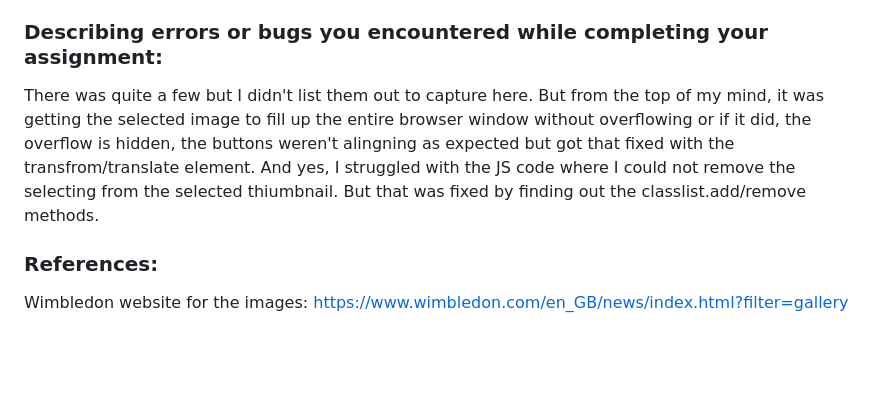
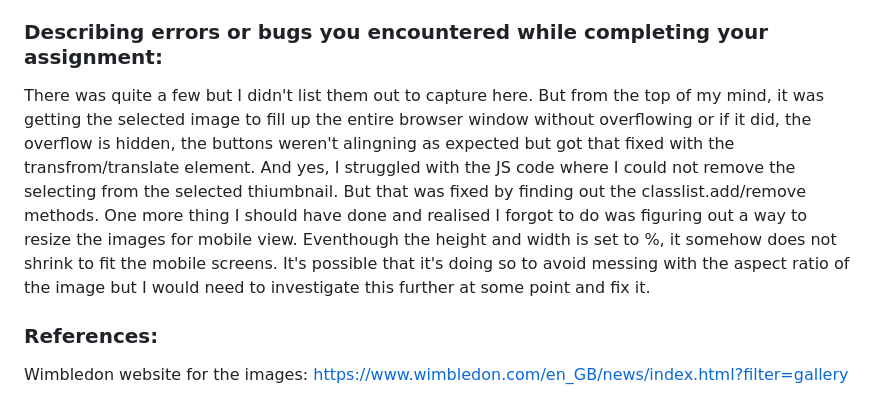
Before and after one commit to vinay019/Week06-Assignment, a Markdown page: README.md, the part around the change printed below. Rendered like a GitHub page; blank space fills up the shorter version.

Commit message:
add updated README file

```diff
--- a/README.md
+++ b/README.md
@@ -67,7 +72,7 @@ Another thing I struggled with was the selected image wasn't filling the entire
 
 ### Describing errors or bugs you encountered while completing your assignment:
 
-There was quite a few but I didn't list them out to capture here. But from the top of my mind, it was getting the selected image to fill up the entire browser window without overflowing or if it did, the overflow is hidden, the buttons weren't alingning as expected but got that fixed with the transfrom/translate element. And yes, I struggled with the JS code where I could not remove the selecting from the selected thiumbnail. But that was fixed by finding out the classlist.add/remove methods.
+There was quite a few but I didn't list them out to capture here. But from the top of my mind, it was getting the selected image to fill up the entire browser window without overflowing or if it did, the overflow is hidden, the buttons weren't alingning as expected but got that fixed with the transfrom/translate element. And yes, I struggled with the JS code where I could not remove the selecting from the selected thiumbnail. But that was fixed by finding out the classlist.add/remove methods. One more thing I should have done and realised I forgot to do was figuring out a way to resize the images for mobile view. Eventhough the height and width is set to %, it somehow does not shrink to fit the mobile screens. It's possible that it's doing so to avoid messing with the aspect ratio of the image but I would need to investigate this further at some point and fix it.
 
 ### References:
 
```
Also changed, not shown: other parts of README.md (+5 -0 lines).
